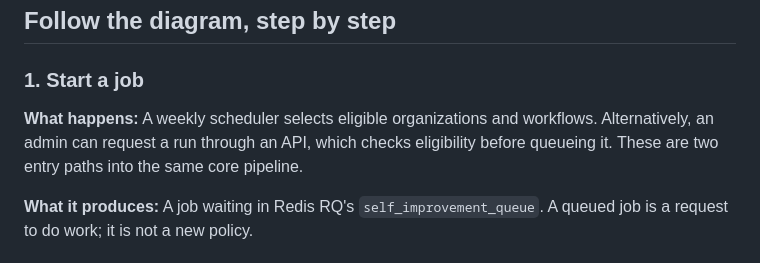
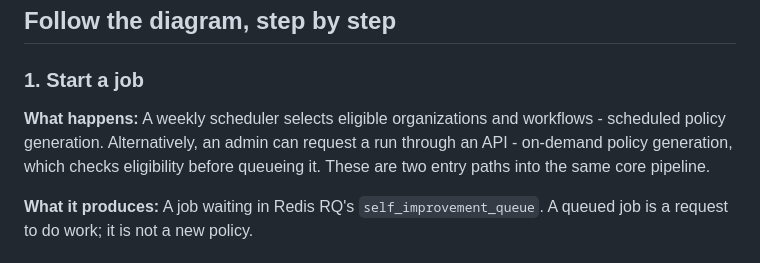
Before and after one commit to jason-corning/gepa-runtime-pages, a Markdown page: README.md, the part around the change. Drawn GitHub-style.

```diff
--- a/README.md
+++ b/README.md
@@ -16,7 +16,7 @@ The overall path is:
 
 ### 1. Start a job
 
-**What happens:** A weekly scheduler selects eligible organizations and workflows. Alternatively, an admin can request a run through an API, which checks eligibility before queueing it. These are two entry paths into the same core pipeline.
+**What happens:** A weekly scheduler selects eligible organizations and workflows - scheduled policy generation. Alternatively, an admin can request a run through an API - on-demand policy generation, which checks eligibility before queueing it. These are two entry paths into the same core pipeline.
 
 **What it produces:** A job waiting in Redis RQ's `self_improvement_queue`. A queued job is a request to do work; it is not a new policy.
 
```
